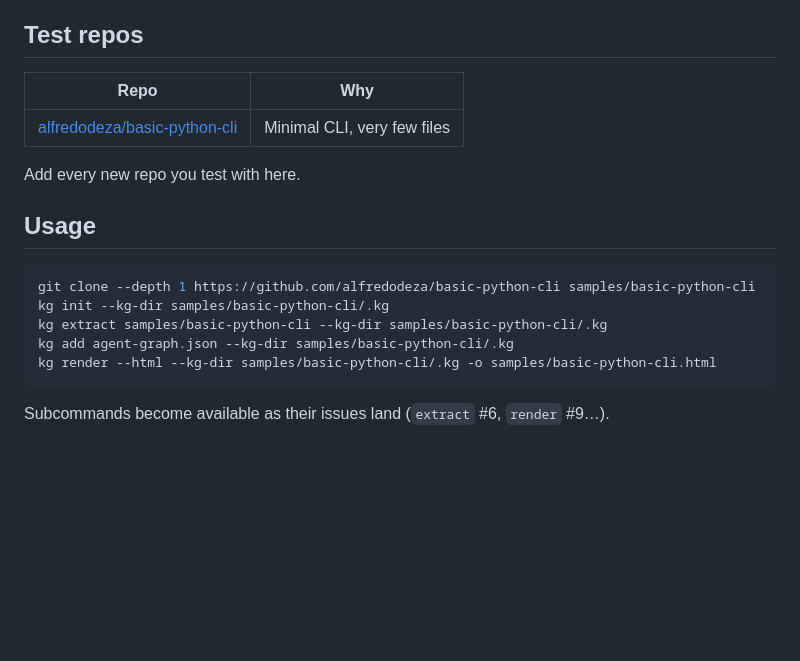
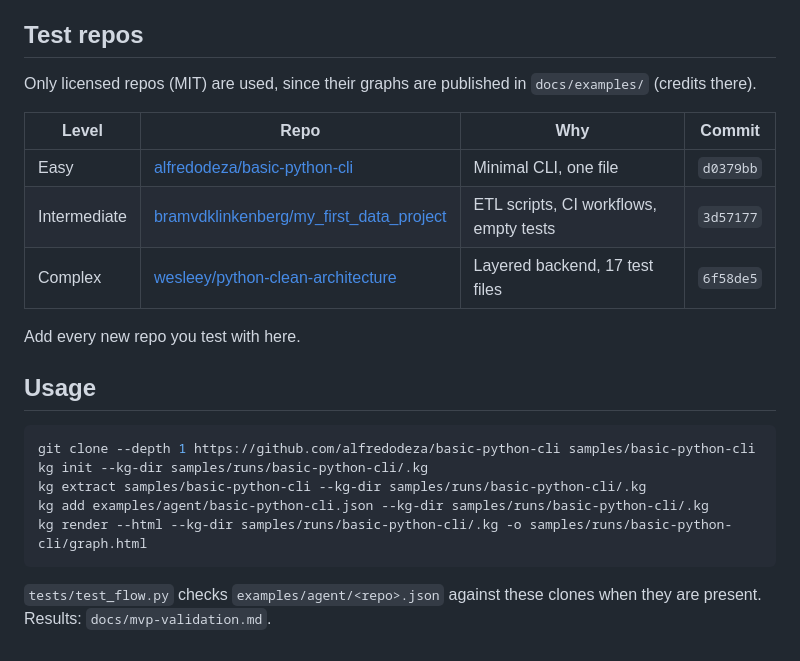
Before and after one commit to Cristian1A/kg, a Markdown page: samples/README.md, the part around the change. GitHub-like rendering; blank space fills up the shorter version.

````diff
--- a/samples/README.md
+++ b/samples/README.md
@@ -10,9 +10,14 @@ the CU-01 flow on at least 3 small Python repos) and for timing `extract` and
 
 ## Test repos
 
-| Repo | Why |
-|------|-----|
-| [alfredodeza/basic-python-cli](https://github.com/alfredodeza/basic-python-cli) | Minimal CLI, very few files |
+Only licensed repos (MIT) are used, since their graphs are published in
+`docs/examples/` (credits there).
+
+| Level | Repo | Why | Commit |
+|-------|------|-----|--------|
+| Easy | [alfredodeza/basic-python-cli](https://github.com/alfredodeza/basic-python-cli) | Minimal CLI, one file | `d0379bb` |
+| Intermediate | [bramvdklinkenberg/my_first_data_project](https://github.com/bramvdklinkenberg/my_first_data_project) | ETL scripts, CI workflows, empty tests | `3d57177` |
+| Complex | [wesleey/python-clean-architecture](https://github.com/wesleey/python-clean-architecture) | Layered backend, 17 test files | `6f58de5` |
 
 Add every new repo you test with here.
 
@@ -20,10 +25,11 @@ Add every new repo you test with here.
 
 ```bash
 git clone --depth 1 https://github.com/alfredodeza/basic-python-cli samples/basic-python-cli
-kg init --kg-dir samples/basic-python-cli/.kg
-kg extract samples/basic-python-cli --kg-dir samples/basic-python-cli/.kg
-kg add agent-graph.json --kg-dir samples/basic-python-cli/.kg
-kg render --html --kg-dir samples/basic-python-cli/.kg -o samples/basic-python-cli.html
+kg init --kg-dir samples/runs/basic-python-cli/.kg
+kg extract samples/basic-python-cli --kg-dir samples/runs/basic-python-cli/.kg
+kg add examples/agent/basic-python-cli.json --kg-dir samples/runs/basic-python-cli/.kg
+kg render --html --kg-dir samples/runs/basic-python-cli/.kg -o samples/runs/basic-python-cli/graph.html
 ```
 
-Subcommands become available as their issues land (`extract` #6, `render` #9…).
+`tests/test_flow.py` checks `examples/agent/<repo>.json` against these clones
+when they are present. Results: `docs/mvp-validation.md`.
````
Also changed, not shown: README.md (+23 -0 lines), docs/examples/README.md (added, +43 -0 lines), docs/mvp-validation.md (added, +214 -0 lines), docs/examples/my_first_data_project.png (added), 11 other files.
